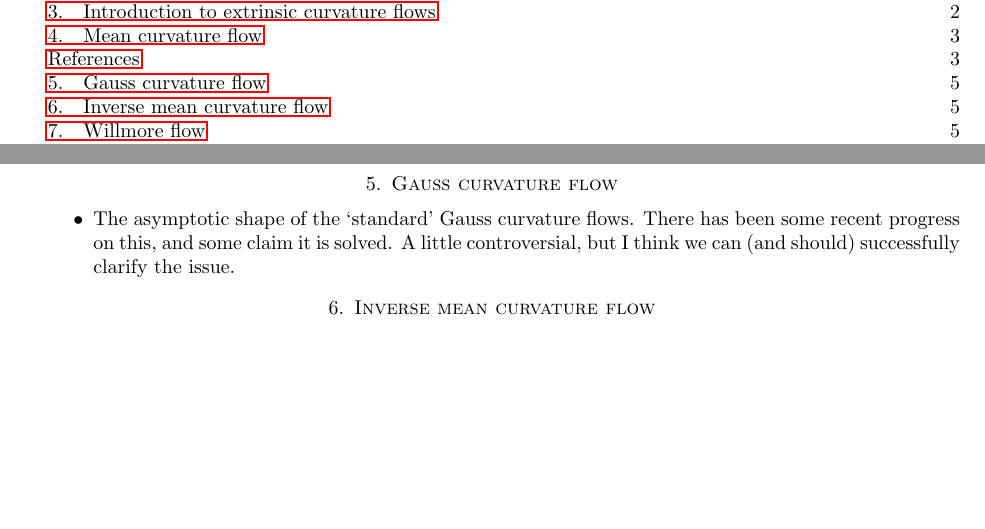
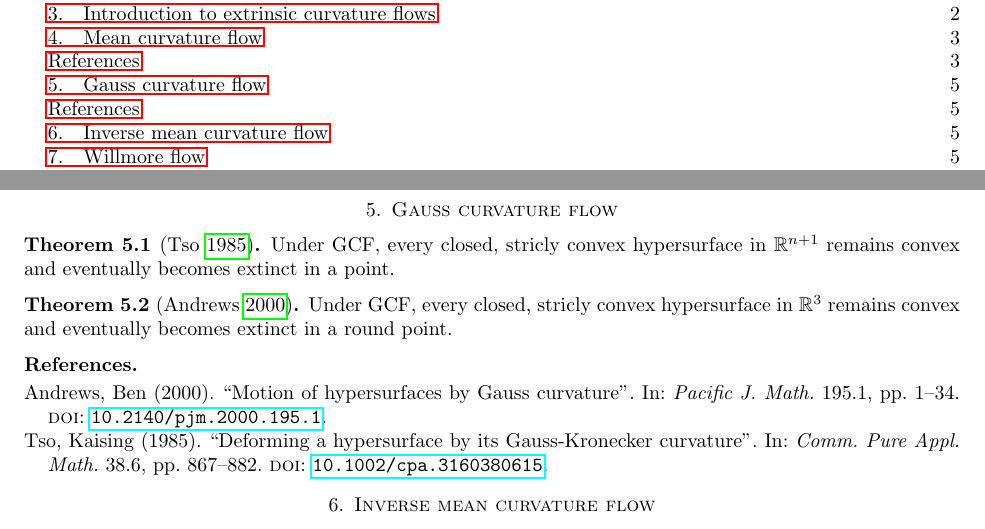
Before and after one commit to pabryan/problems_geometric_flows, a LaTeX paper (main.tex): two parts of pages 1 and 5 of 5, joined at a grey line, cut so that both start at the same text, the shorter picture padded with empty space. Compiled offline with pdfLaTeX.

Commit message:
Added some GCF theorems.

```diff
--- a/main.tex
+++ b/main.tex
@@ -152,9 +152,13 @@ and are asymptotic to the same cone, then they coincide.
 
 \begin{refsection}
 
-\begin{itemize}
-\item The asymptotic shape of the `standard' Gauss curvature flows. There has been some recent progress on this, and some claim it is solved. A little controversial, but I think we can (and should) successfully clarify the issue.
-\end{itemize}
+\begin{Thm}[\cite{Tso1985}]
+Under GCF, every closed, stricly convex hypersurface in $\mathbb{R}^{n+1}$ remains convex and eventually becomes extinct in a point.
+\end{Thm}
+
+\begin{Thm}[\cite{Andrews2000}]
+Under GCF, every closed, stricly convex hypersurface in $\mathbb{R}^{3}$ remains convex and eventually becomes extinct in a round point.
+\end{Thm}
 
 \printbibliography[heading=subbibliography]
 \end{refsection}
```
